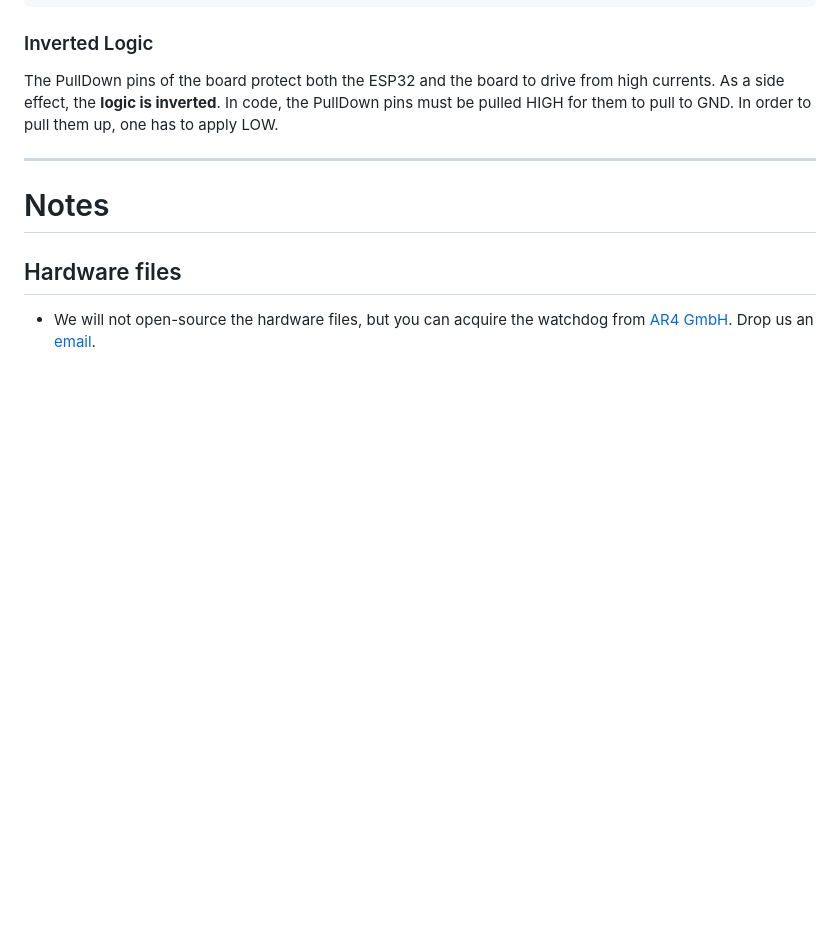
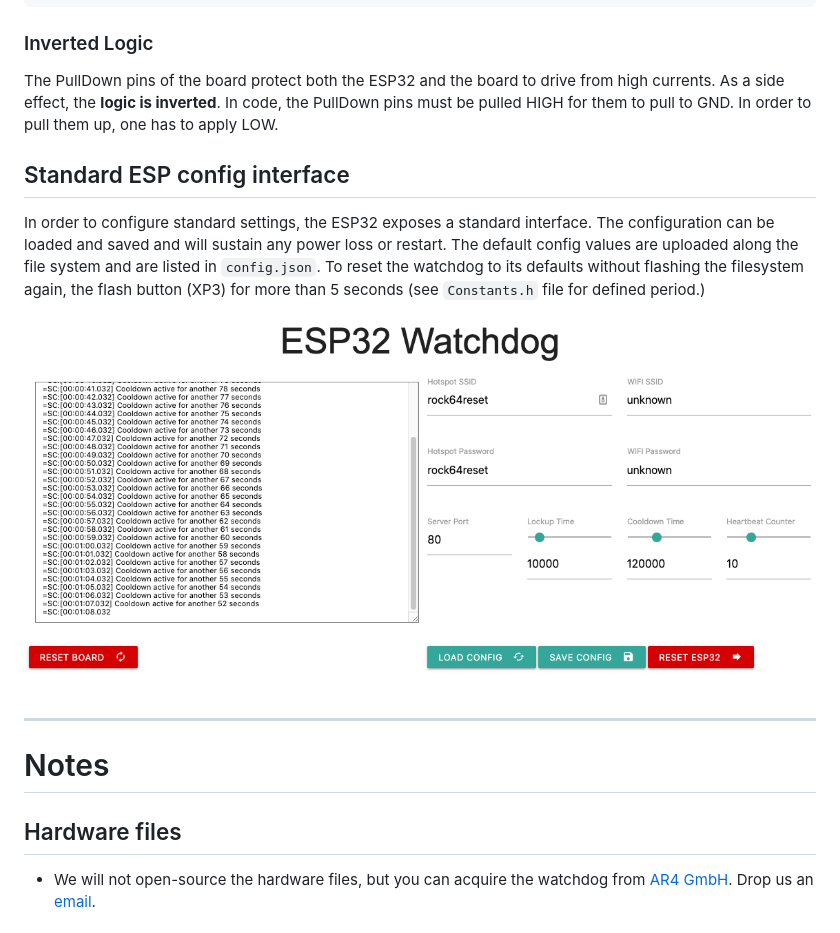
Before and after one commit to belveder79/rock64reset, a Markdown page: README.md, the part around the change. Rendered like a GitHub page; pictures changed too: images/ESP32_interface.png (added); blank space fills up the shorter version.

```diff
--- a/README.md
+++ b/README.md
@@ -451,6 +451,12 @@ void loop()
 
 The PullDown pins of the board protect both the ESP32 and the board to drive from high currents. As a side effect, the **logic is inverted**. In code, the PullDown pins must be pulled HIGH for them to pull to GND. In order to pull them up, one has to apply LOW.
 
+## Standard ESP config interface
+
+In order to configure standard settings, the ESP32 exposes a standard interface. The configuration can be loaded and saved and will sustain any power loss or restart. The default config values are uploaded along the file system and are listed in `config.json`. To reset the watchdog to its defaults without flashing the filesystem again, the flash button (XP3) for more than 5 seconds (see `Constants.h` file for defined period.)
+
+![ESP32 Config Interface](images/ESP32_interface.png "ESP32 web config")
+
 ---
 # Notes
 
```
Also changed, not shown: 1 other file.
